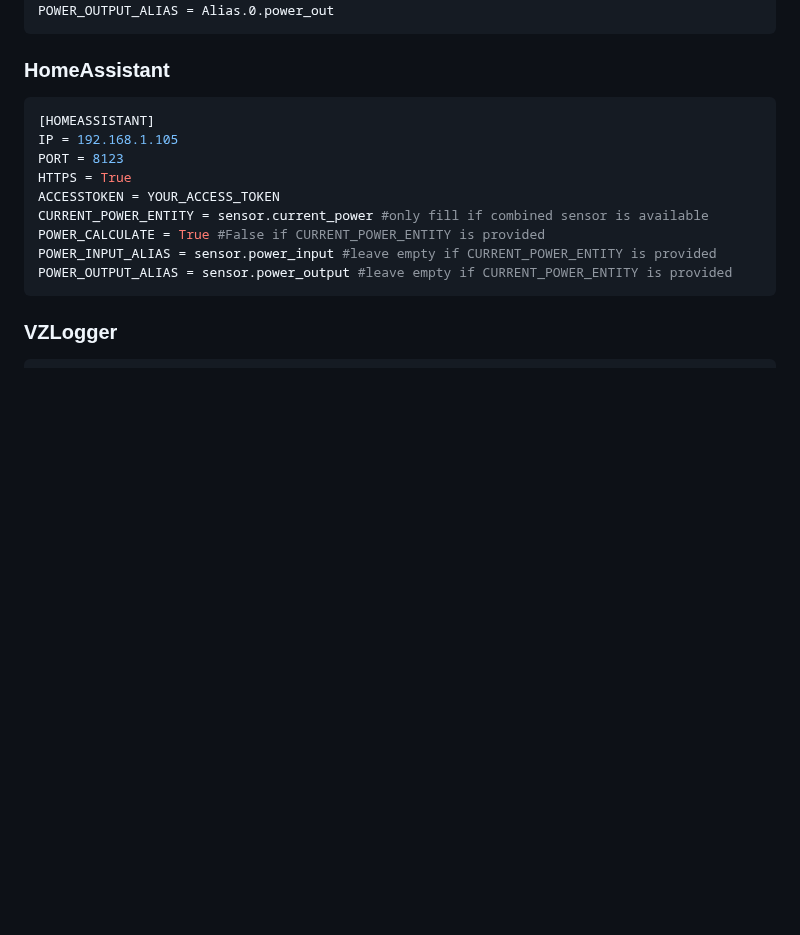
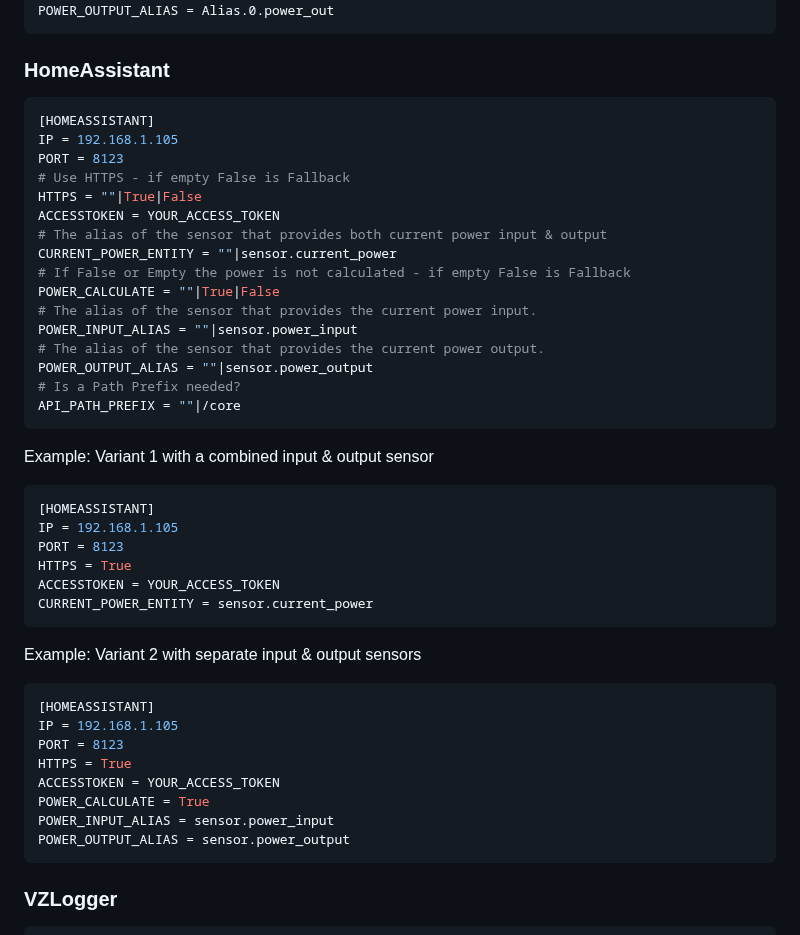
Before and after one commit to tomquist/b2500-meter, a Markdown page: README.md, the part around the change. GitHub-like rendering; blank space fills up the shorter version.

````diff
--- a/README.md
+++ b/README.md
@@ -184,17 +184,43 @@ POWER_OUTPUT_ALIAS = Alias.0.power_out
 ```
 
 ### HomeAssistant
-
+```ini
+[HOMEASSISTANT]
+IP = 192.168.1.105
+PORT = 8123
+# Use HTTPS - if empty False is Fallback
+HTTPS = ""|True|False
+ACCESSTOKEN = YOUR_ACCESS_TOKEN
+# The alias of the sensor that provides both current power input & output
+CURRENT_POWER_ENTITY = ""|sensor.current_power
+# If False or Empty the power is not calculated - if empty False is Fallback
+POWER_CALCULATE = ""|True|False
+# The alias of the sensor that provides the current power input.
+POWER_INPUT_ALIAS = ""|sensor.power_input
+# The alias of the sensor that provides the current power output.
+POWER_OUTPUT_ALIAS = ""|sensor.power_output
+# Is a Path Prefix needed?
+API_PATH_PREFIX = ""|/core
+```
+Example: Variant 1 with a combined input & output sensor
 ```ini
 [HOMEASSISTANT]
 IP = 192.168.1.105
 PORT = 8123
 HTTPS = True
 ACCESSTOKEN = YOUR_ACCESS_TOKEN
-CURRENT_POWER_ENTITY = sensor.current_power #only fill if combined sensor is available
-POWER_CALCULATE = True #False if CURRENT_POWER_ENTITY is provided
-POWER_INPUT_ALIAS = sensor.power_input #leave empty if CURRENT_POWER_ENTITY is provided
-POWER_OUTPUT_ALIAS = sensor.power_output #leave empty if CURRENT_POWER_ENTITY is provided
+CURRENT_POWER_ENTITY = sensor.current_power
+```
+Example: Variant 2 with separate input & output sensors
+```ini
+[HOMEASSISTANT]
+IP = 192.168.1.105
+PORT = 8123
+HTTPS = True
+ACCESSTOKEN = YOUR_ACCESS_TOKEN
+POWER_CALCULATE = True
+POWER_INPUT_ALIAS = sensor.power_input
+POWER_OUTPUT_ALIAS = sensor.power_output
 ```
 
 ### VZLogger
````
